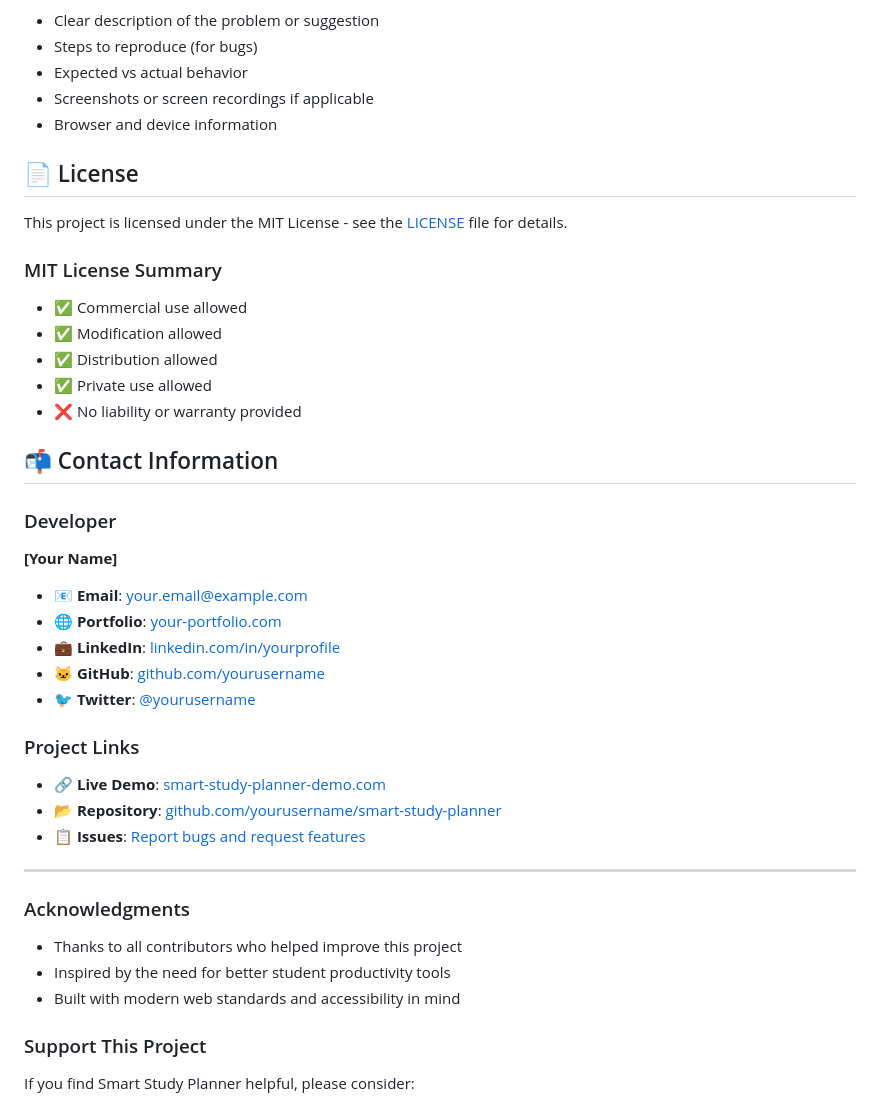
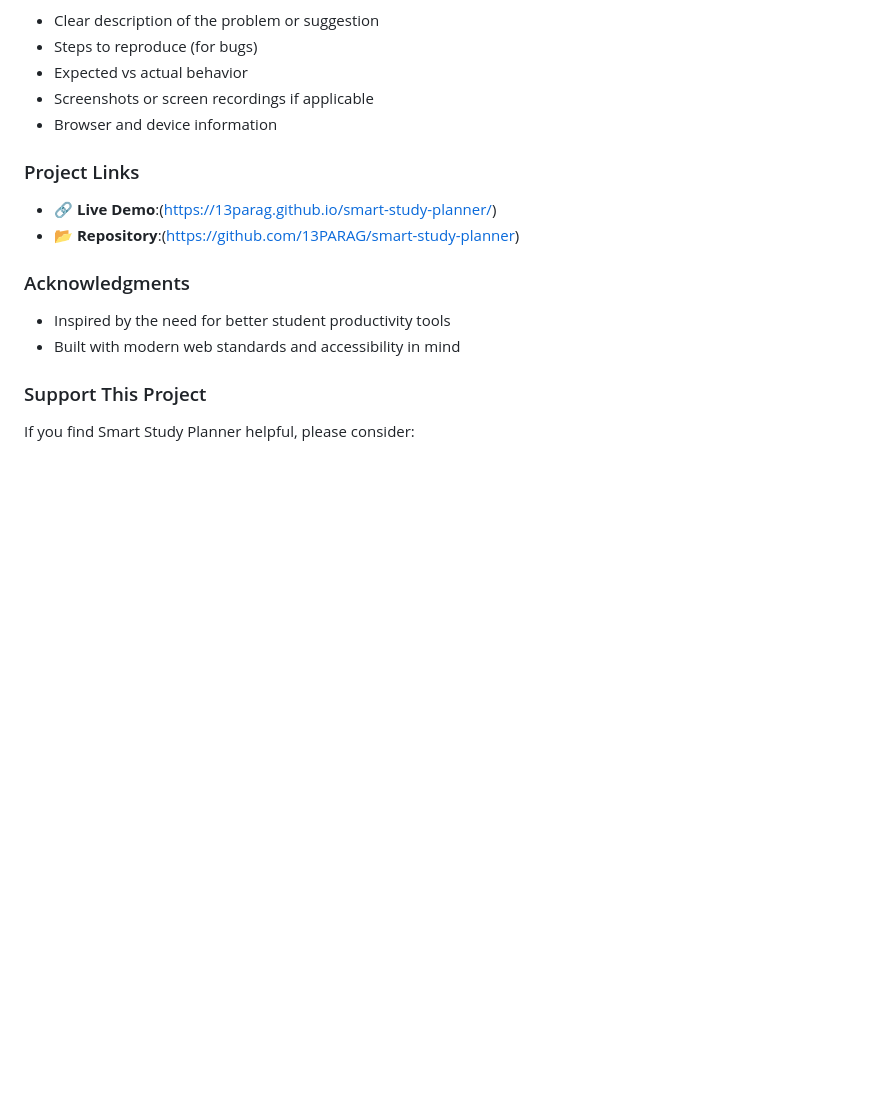
Before and after one commit to 13PARAG/smart-study-planner, a Markdown page: README.md, the part around the change printed below. Drawn GitHub-style; blank space fills up the shorter version.

```diff
--- a/README.md
+++ b/README.md
@@ -222,37 +195,11 @@ Found a bug or have a suggestion? Please create an issue with:
 - Screenshots or screen recordings if applicable
 - Browser and device information
 
-## 📄 License
-
-This project is licensed under the MIT License - see the [LICENSE](LICENSE) file for details.
-
-### MIT License Summary
-- ✅ Commercial use allowed
-- ✅ Modification allowed
-- ✅ Distribution allowed
-- ✅ Private use allowed
-- ❌ No liability or warranty provided
-
-## 📬 Contact Information
-
-### Developer
-**[Your Name]**
-- 📧 **Email**: your.email@example.com
-- 🌐 **Portfolio**: [your-portfolio.com](https://your-portfolio.com)
-- 💼 **LinkedIn**: [linkedin.com/in/yourprofile](https://linkedin.com/in/yourprofile)
-- 🐱 **GitHub**: [github.com/yourusername](https://github.com/yourusername)
-- 🐦 **Twitter**: [@yourusername](https://twitter.com/yourusername)
-
 ### Project Links
-- 🔗 **Live Demo**: [smart-study-planner-demo.com](https://smart-study-planner-demo.com)
-- 📂 **Repository**: [github.com/yourusername/smart-study-planner](https://github.com/yourusername/smart-study-planner)
-- 📋 **Issues**: [Report bugs and request features](https://github.com/yourusername/smart-study-planner/issues)
-
----
+- 🔗 **Live Demo**:(https://13parag.github.io/smart-study-planner/)
+- 📂 **Repository**:(https://github.com/13PARAG/smart-study-planner)
 
 ### Acknowledgments
-
-- Thanks to all contributors who helped improve this project
 - Inspired by the need for better student productivity tools
 - Built with modern web standards and accessibility in mind
 
```
Also changed, not shown: other parts of README.md (+0 -27 lines).
